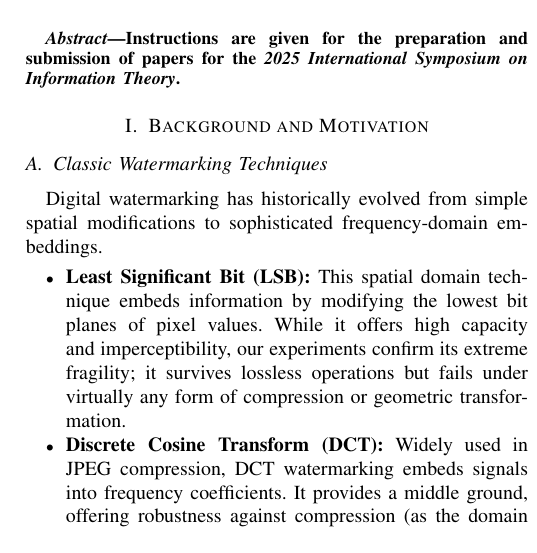
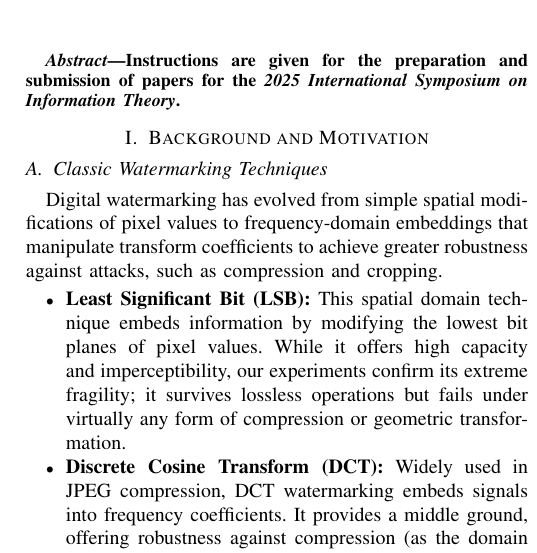
Before and after one commit to shanayamalik/watermarking-research-project, a LaTeX paper (docs/report-template.tex): part of one column of page 1 of 2, cut so that both start at the same text. Compiled offline with pdfLaTeX.

Commit message:
Refine introduction sentence in Background section

```diff
--- a/docs/report-template.tex
+++ b/docs/report-template.tex
@@ -96,7 +96,7 @@
 \section{Background and Motivation}
 
 \subsection{Classic Watermarking Techniques}
-Digital watermarking has historically evolved from simple spatial modifications to sophisticated frequency-domain embeddings.
+Digital watermarking has evolved from simple spatial modifications of pixel values to frequency-domain embeddings that manipulate transform coefficients to achieve greater robustness against attacks, such as compression and cropping.
 \begin{itemize}
     \item \textbf{Least Significant Bit (LSB):} This spatial domain technique embeds information by modifying the lowest bit planes of pixel values. While it offers high capacity and imperceptibility, our experiments confirm its extreme fragility; it survives lossless operations but fails under virtually any form of compression or geometric transformation.
     \item \textbf{Discrete Cosine Transform (DCT):} Widely used in JPEG compression, DCT watermarking embeds signals into frequency coefficients. It provides a middle ground, offering robustness against compression (as the domain matches the compression algorithm) but often struggling with geometric attacks like cropping or rescaling without synchronization mechanisms.
```
